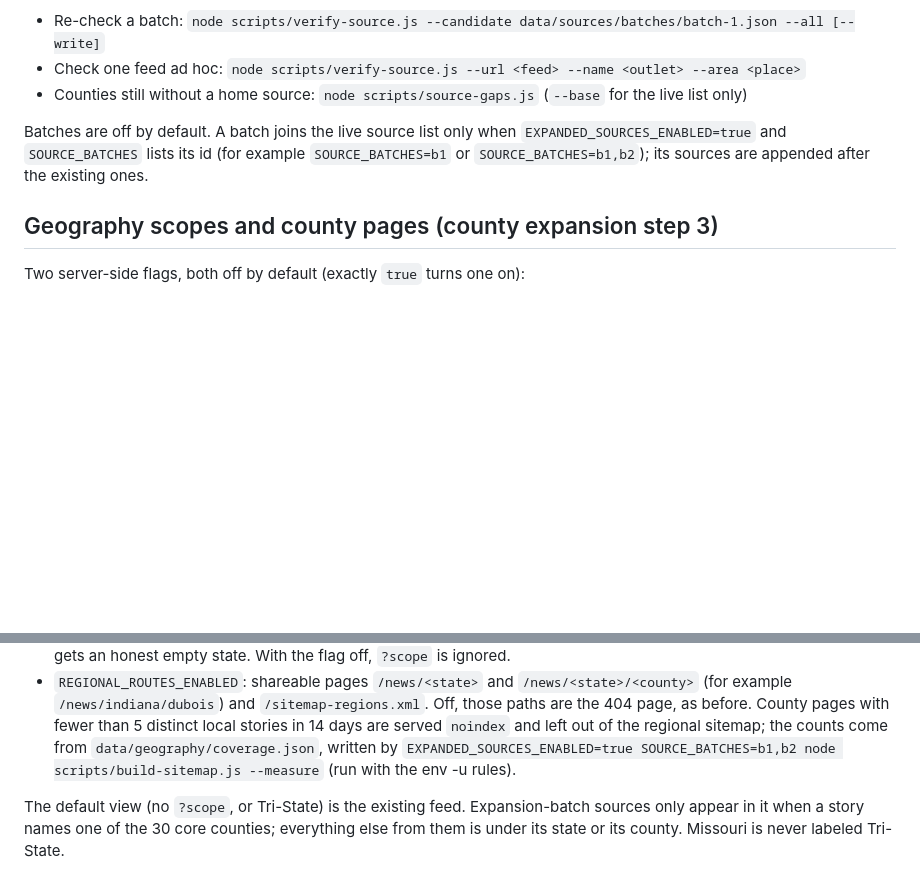
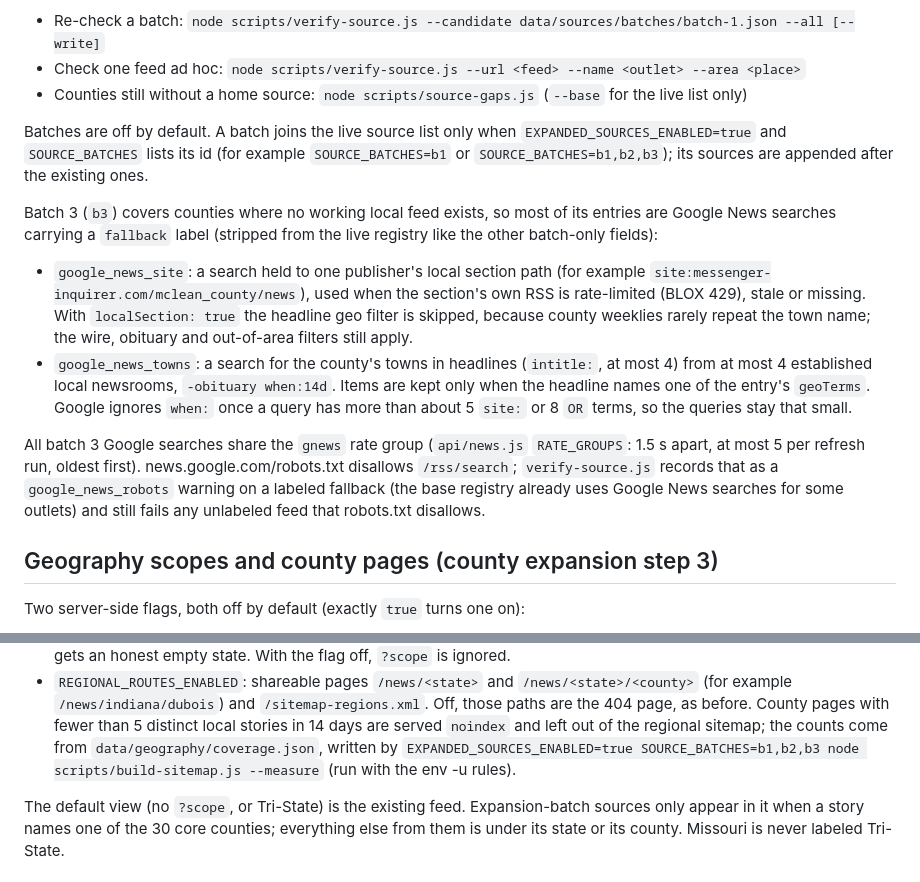
Before and after one commit to skinyanjui/tristatenews, a Markdown page: README.md, 2 parts joined by grey strips. Rendered like a GitHub page; blank space fills up the shorter version.

Commit message:
Batch 3: README

```diff
--- a/README.md
+++ b/README.md
@@ -184,7 +184,23 @@ the location classifier; `decision` is `verified` only when every check passes a
 - Counties still without a home source: `node scripts/source-gaps.js` (`--base` for the live list only)
 
 Batches are off by default. A batch joins the live source list only when `EXPANDED_SOURCES_ENABLED=true` and
-`SOURCE_BATCHES` lists its id (for example `SOURCE_BATCHES=b1` or `SOURCE_BATCHES=b1,b2`); its sources are appended after the existing ones.
+`SOURCE_BATCHES` lists its id (for example `SOURCE_BATCHES=b1` or `SOURCE_BATCHES=b1,b2,b3`); its sources are appended after the existing ones.
+
+Batch 3 (`b3`) covers counties where no working local feed exists, so most of its entries are Google News searches
+carrying a `fallback` label (stripped from the live registry like the other batch-only fields):
+
+- `google_news_site`: a search held to one publisher's local section path (for example
+  `site:messenger-inquirer.com/mclean_county/news`), used when the section's own RSS is rate-limited (BLOX 429), stale
+  or missing. With `localSection: true` the headline geo filter is skipped, because county weeklies rarely repeat the
+  town name; the wire, obituary and out-of-area filters still apply.
+- `google_news_towns`: a search for the county's towns in headlines (`intitle:`, at most 4) from at most 4 established
+  local newsrooms, `-obituary when:14d`. Items are kept only when the headline names one of the entry's `geoTerms`.
+  Google ignores `when:` once a query has more than about 5 `site:` or 8 `OR` terms, so the queries stay that small.
+
+All batch 3 Google searches share the `gnews` rate group (`api/news.js` `RATE_GROUPS`: 1.5 s apart, at most 5 per
+refresh run, oldest first). news.google.com/robots.txt disallows `/rss/search`; `verify-source.js` records that as a
+`google_news_robots` warning on a labeled fallback (the base registry already uses Google News searches for some
+outlets) and still fails any unlabeled feed that robots.txt disallows.
 
 ## Geography scopes and county pages (county expansion step 3)
 
@@ -204,7 +220,7 @@ Two server-side flags, both off by default (exactly `true` turns one on):
   `/news/indiana/dubois`) and `/sitemap-regions.xml`. Off, those paths are the 404 page, as before. County pages with
   fewer than 5 distinct local stories in 14 days are served `noindex` and left out of the regional sitemap; the counts
   come from `data/geography/coverage.json`, written by
-  `EXPANDED_SOURCES_ENABLED=true SOURCE_BATCHES=b1,b2 node scripts/build-sitemap.js --measure` (run with the env -u rules).
+  `EXPANDED_SOURCES_ENABLED=true SOURCE_BATCHES=b1,b2,b3 node scripts/build-sitemap.js --measure` (run with the env -u rules).
 
 The default view (no `?scope`, or Tri-State) is the existing feed. Expansion-batch sources only appear in it when a story
 names one of the 30 core counties; everything else from them is under its state or its county.
```
